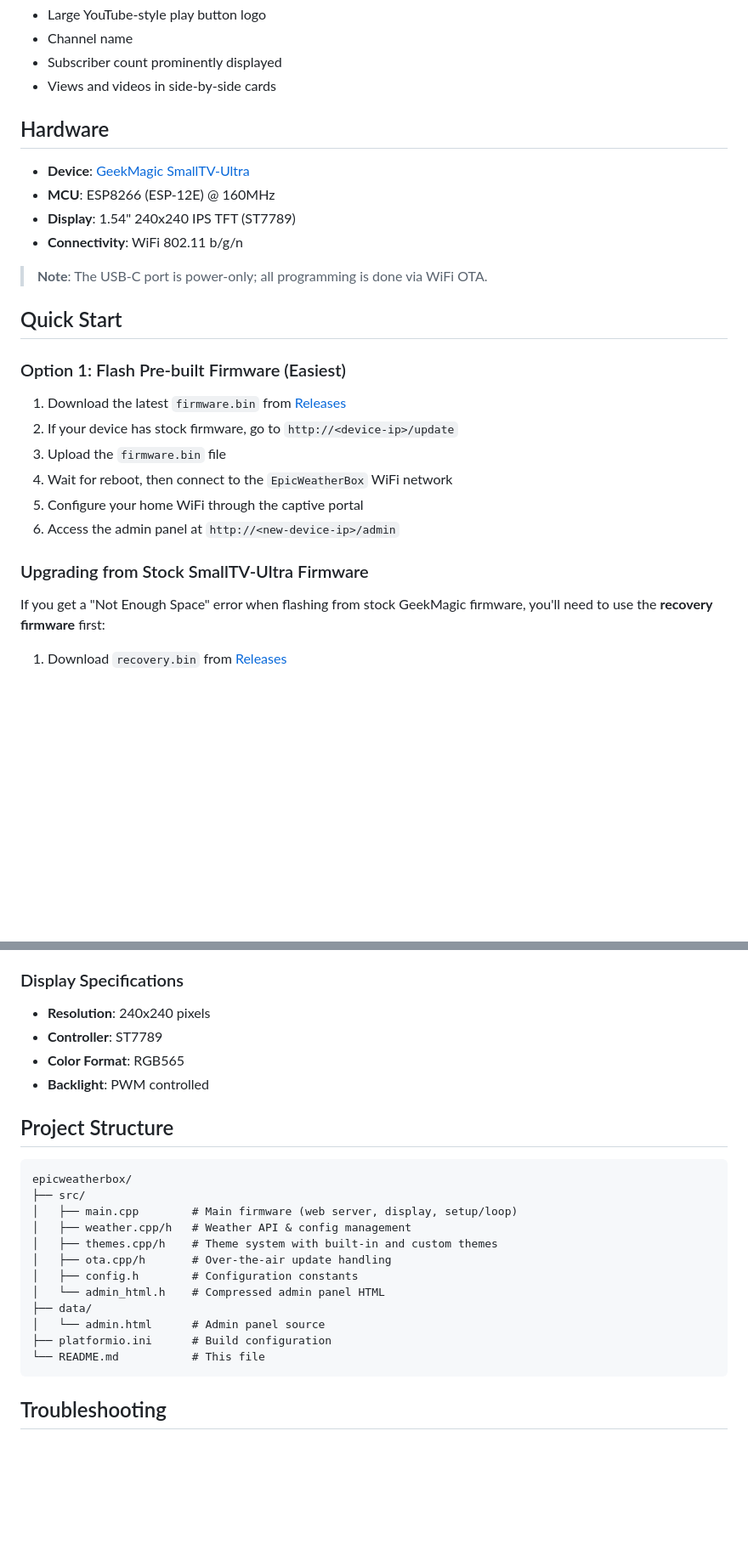
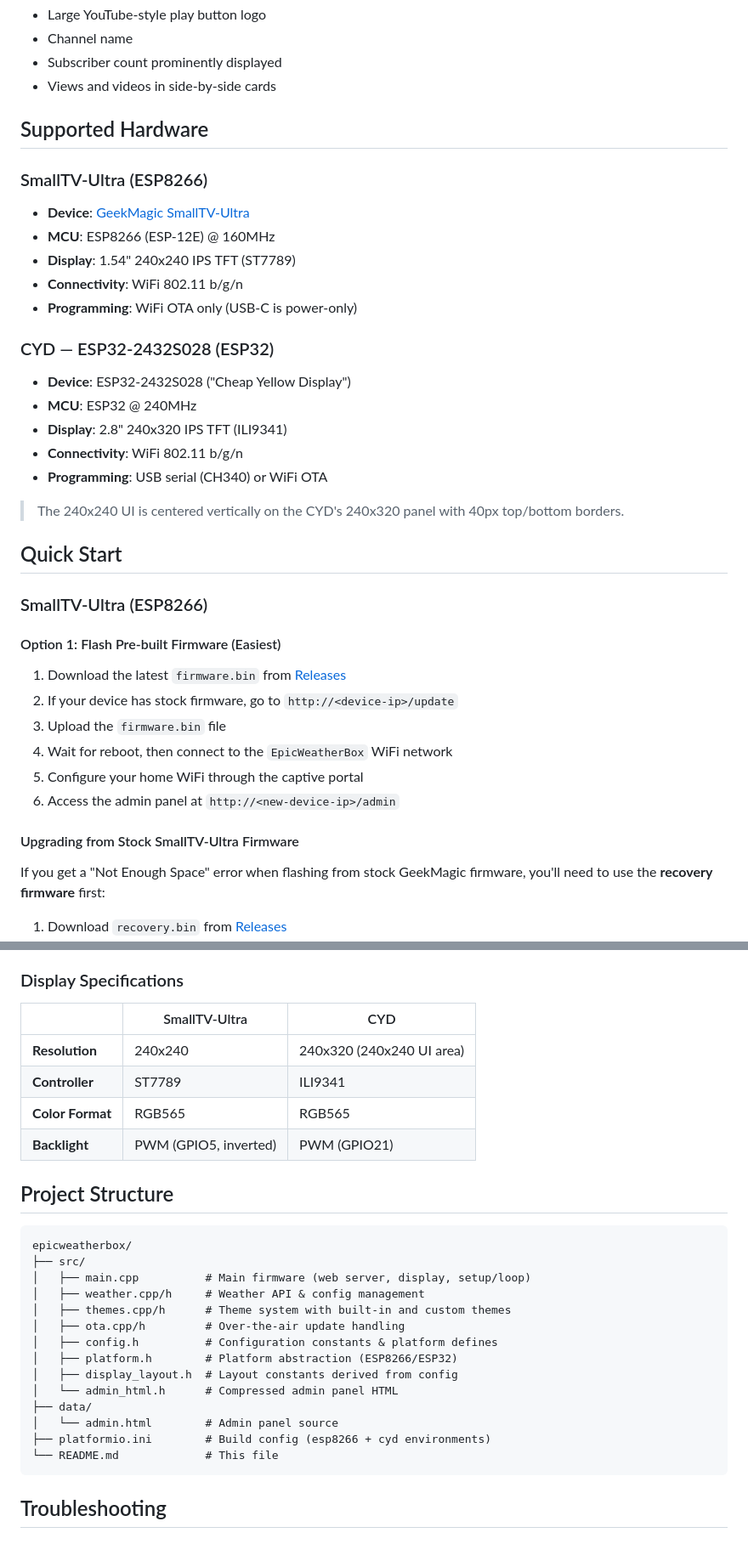
Before and after one commit to ryanmaule/epicweatherbox, a Markdown page: README.md, 2 parts joined by grey strips. Shown at 85% size. GitHub-like rendering; blank space fills up the shorter version.

````diff
--- a/README.md
+++ b/README.md
@@ -48,18 +48,31 @@ The display cycles through screens in your configured carousel order:
 - Subscriber count prominently displayed
 - Views and videos in side-by-side cards
 
-## Hardware
+## Supported Hardware
+
+### SmallTV-Ultra (ESP8266)
 
 - **Device**: [GeekMagic SmallTV-Ultra](https://geekmagicclock.com/)
 - **MCU**: ESP8266 (ESP-12E) @ 160MHz
 - **Display**: 1.54" 240x240 IPS TFT (ST7789)
 - **Connectivity**: WiFi 802.11 b/g/n
+- **Programming**: WiFi OTA only (USB-C is power-only)
 
-> **Note**: The USB-C port is power-only; all programming is done via WiFi OTA.
+### CYD — ESP32-2432S028 (ESP32)
+
+- **Device**: ESP32-2432S028 ("Cheap Yellow Display")
+- **MCU**: ESP32 @ 240MHz
+- **Display**: 2.8" 240x320 IPS TFT (ILI9341)
+- **Connectivity**: WiFi 802.11 b/g/n
+- **Programming**: USB serial (CH340) or WiFi OTA
+
+> The 240x240 UI is centered vertically on the CYD's 240x320 panel with 40px top/bottom borders.
 
 ## Quick Start
 
-### Option 1: Flash Pre-built Firmware (Easiest)
+### SmallTV-Ultra (ESP8266)
+
+#### Option 1: Flash Pre-built Firmware (Easiest)
 
 1. Download the latest `firmware.bin` from [Releases](https://github.com/ryanmaule/epicweatherbox/releases)
 2. If your device has stock firmware, go to `http://<device-ip>/update`
@@ -68,7 +81,7 @@ The display cycles through screens in your configured carousel order:
 5. Configure your home WiFi through the captive portal
 6. Access the admin panel at `http://<new-device-ip>/admin`
 
-### Upgrading from Stock SmallTV-Ultra Firmware
+#### Upgrading from Stock SmallTV-Ultra Firmware
 
 If you get a "Not Enough Space" error when flashing from stock GeekMagic firmware, you'll need to use the **recovery firmware** first:
 
@@ -172,26 +219,30 @@ This freezes the display and allows firmware upload via `/update`.
 
 ### Display Specifications
 
-- **Resolution**: 240x240 pixels
-- **Controller**: ST7789
-- **Color Format**: RGB565
-- **Backlight**: PWM controlled
+| | SmallTV-Ultra | CYD |
+|--|--|--|
+| **Resolution** | 240x240 | 240x320 (240x240 UI area) |
+| **Controller** | ST7789 | ILI9341 |
+| **Color Format** | RGB565 | RGB565 |
+| **Backlight** | PWM (GPIO5, inverted) | PWM (GPIO21) |
 
 ## Project Structure
 
 ```
 epicweatherbox/
 ├── src/
-│   ├── main.cpp        # Main firmware (web server, display, setup/loop)
-│   ├── weather.cpp/h   # Weather API & config management
-│   ├── themes.cpp/h    # Theme system with built-in and custom themes
-│   ├── ota.cpp/h       # Over-the-air update handling
-│   ├── config.h        # Configuration constants
-│   └── admin_html.h    # Compressed admin panel HTML
+│   ├── main.cpp          # Main firmware (web server, display, setup/loop)
+│   ├── weather.cpp/h     # Weather API & config management
+│   ├── themes.cpp/h      # Theme system with built-in and custom themes
+│   ├── ota.cpp/h         # Over-the-air update handling
+│   ├── config.h          # Configuration constants & platform defines
+│   ├── platform.h        # Platform abstraction (ESP8266/ESP32)
+│   ├── display_layout.h  # Layout constants derived from config
+│   └── admin_html.h      # Compressed admin panel HTML
 ├── data/
-│   └── admin.html      # Admin panel source
-├── platformio.ini      # Build configuration
-└── README.md           # This file
+│   └── admin.html        # Admin panel source
+├── platformio.ini        # Build config (esp8266 + cyd environments)
+└── README.md             # This file
 ```
 
 ## Troubleshooting
````
Also changed, not shown: other parts of README.md (+43 -9 lines).
